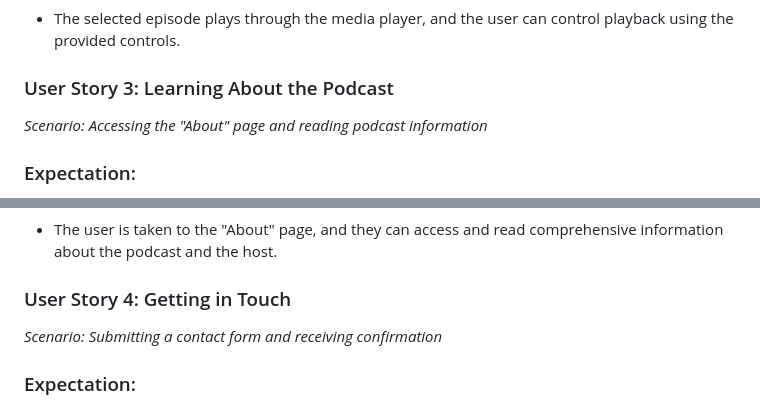
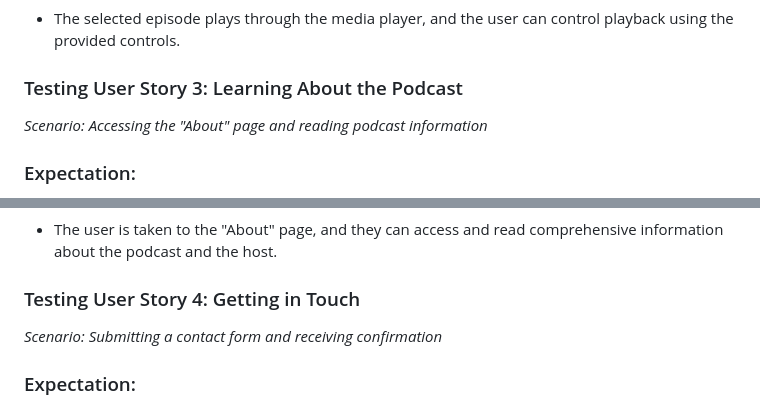
Before and after one commit to Code-Institute-Submissions/StateofChange, a Markdown page: README.md, 2 parts joined by grey strips. Rendered like a GitHub page.

```diff
--- a/README.md
+++ b/README.md
@@ -150,7 +159,7 @@ The user should be able to click on an episode, listen to it through a media pla
 
 - The selected episode plays through the media player, and the user can control playback using the provided controls.
 
-### User Story 3: Learning About the Podcast
+### Testing User Story 3: Learning About the Podcast
 
 *Scenario: Accessing the "About" page and reading podcast information*
 
@@ -167,7 +176,7 @@ The user should be able to click on the "About" link, navigate to the "About" pa
 
 - The user is taken to the "About" page, and they can access and read comprehensive information about the podcast and the host.
 
-### User Story 4: Getting in Touch
+### Testing User Story 4: Getting in Touch
 
 *Scenario: Submitting a contact form and receiving confirmation*
 
```
Also changed, not shown: other parts of README.md (+25 -3 lines).
